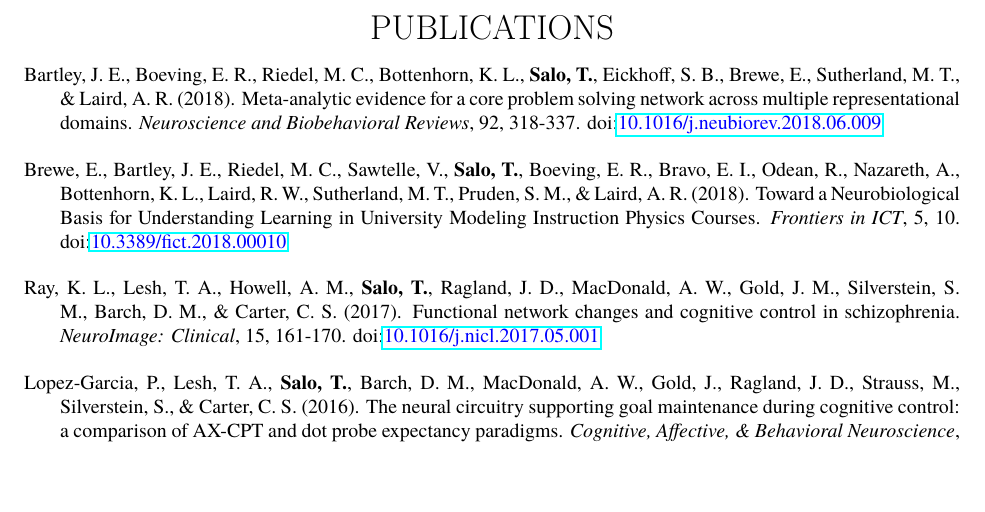
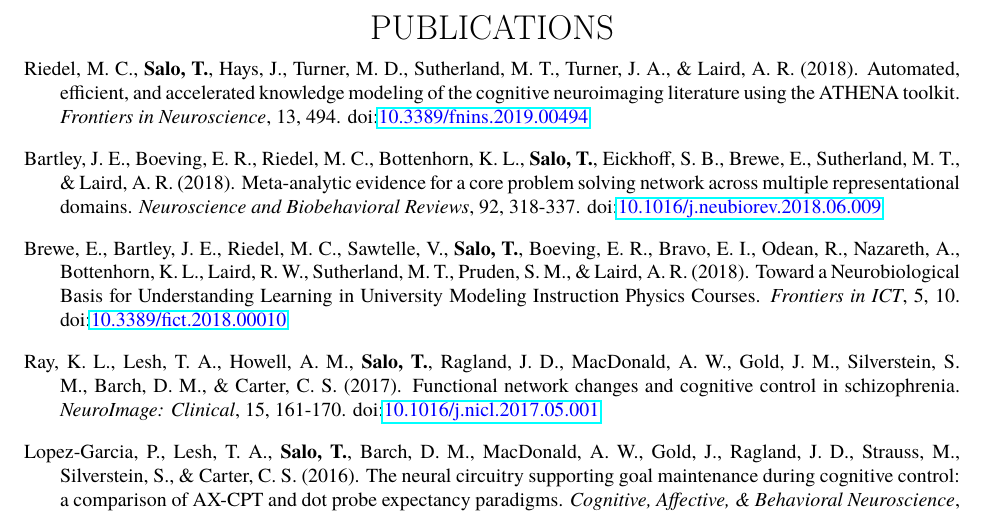
Before and after one commit to tsalo/tsalo_cv, a LaTeX CV (salo_cv.tex): part of page 2 of 4, cut so that both start at the same text, the shorter picture padded with empty space. The pictures show the PDF file salo_cv.pdf that the author committed with the source.

Commit message:
Add ATHENA paper.

```diff
--- a/salo_cv.tex
+++ b/salo_cv.tex
@@ -270,6 +270,15 @@ Bachelor of Arts,
 \begin{center}\sectionstyle{PUBLICATIONS}\end{center}
 
 \begin{hangparas}{.25in}{1}
+
+	Riedel, M. C., \textbf{Salo, T.}, Hays, J., Turner, M. D., Sutherland, M. T.,
+	Turner, J. A., \& Laird, A. R. (2018).
+	Automated, efficient, and accelerated knowledge modeling of the cognitive
+	neuroimaging literature using the ATHENA toolkit.
+	\emph{Frontiers in Neuroscience}, 13, 494.
+	doi:\textlink{https://doi.org/10.3389/fnins.2019.00494}{10.3389/fnins.2019.00494}
+
+	\bigskip
 
 	Bartley, J. E., Boeving, E. R., Riedel, M. C., Bottenhorn, K. L.,
 	\textbf{Salo, T.}, Eickhoff, S. B., Brewe, E., Sutherland, M. T.,
```
Also changed, not shown: salo_cv.pdf.
